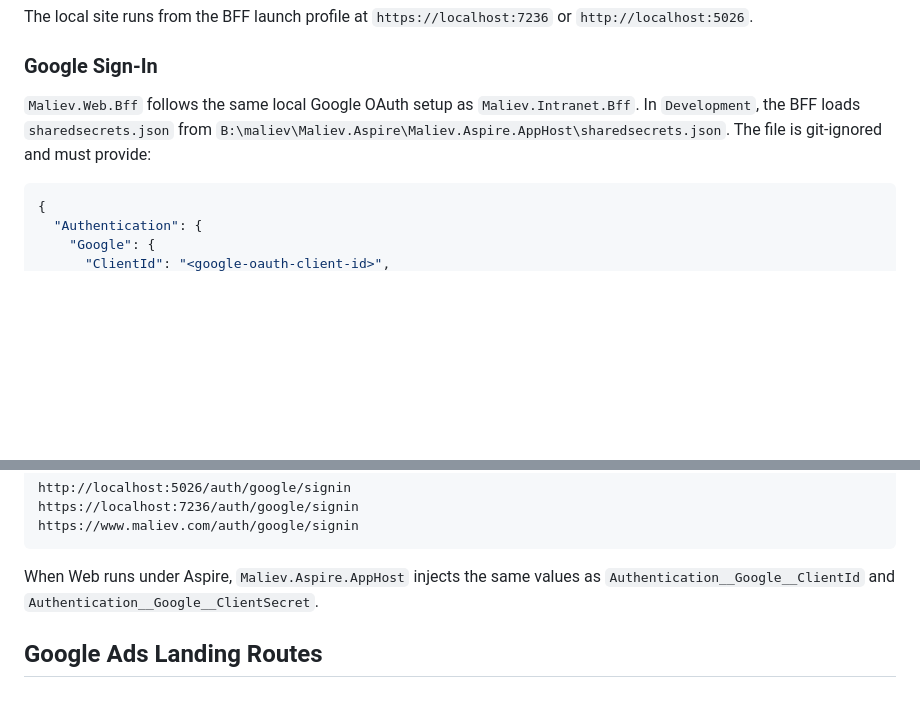
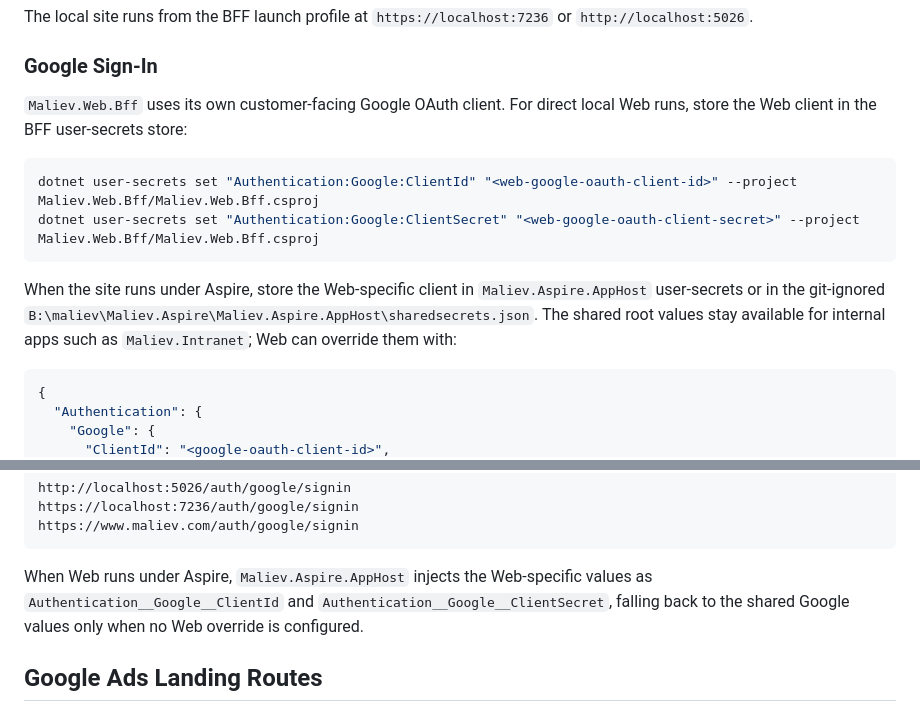
Before and after one commit to MALIEV-Co-Ltd/Maliev.Web, a Markdown page: README.md, 2 parts joined by grey strips. Rendered like a GitHub page; blank space fills up the shorter version.

Commit message:
docs: document web google oauth secrets

````diff
--- a/README.md
+++ b/README.md
@@ -60,7 +60,14 @@ The local site runs from the BFF launch profile at `https://localhost:7236` or `
 
 ### Google Sign-In
 
-`Maliev.Web.Bff` follows the same local Google OAuth setup as `Maliev.Intranet.Bff`. In `Development`, the BFF loads `sharedsecrets.json` from `B:\maliev\Maliev.Aspire\Maliev.Aspire.AppHost\sharedsecrets.json`. The file is git-ignored and must provide:
+`Maliev.Web.Bff` uses its own customer-facing Google OAuth client. For direct local Web runs, store the Web client in the BFF user-secrets store:
+
+```powershell
+dotnet user-secrets set "Authentication:Google:ClientId" "<web-google-oauth-client-id>" --project Maliev.Web.Bff/Maliev.Web.Bff.csproj
+dotnet user-secrets set "Authentication:Google:ClientSecret" "<web-google-oauth-client-secret>" --project Maliev.Web.Bff/Maliev.Web.Bff.csproj
+```
+
+When the site runs under Aspire, store the Web-specific client in `Maliev.Aspire.AppHost` user-secrets or in the git-ignored `B:\maliev\Maliev.Aspire\Maliev.Aspire.AppHost\sharedsecrets.json`. The shared root values stay available for internal apps such as `Maliev.Intranet`; Web can override them with:
 
 ```json
 {
@@ -81,7 +92,7 @@ https://localhost:7236/auth/google/signin
 https://www.maliev.com/auth/google/signin
 ```
 
-When Web runs under Aspire, `Maliev.Aspire.AppHost` injects the same values as `Authentication__Google__ClientId` and `Authentication__Google__ClientSecret`.
+When Web runs under Aspire, `Maliev.Aspire.AppHost` injects the Web-specific values as `Authentication__Google__ClientId` and `Authentication__Google__ClientSecret`, falling back to the shared Google values only when no Web override is configured.
 
 ## Google Ads Landing Routes
 
````
Also changed, not shown: other parts of README.md (+5 -1 lines).
